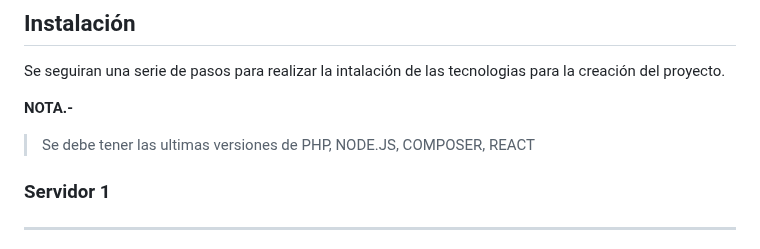
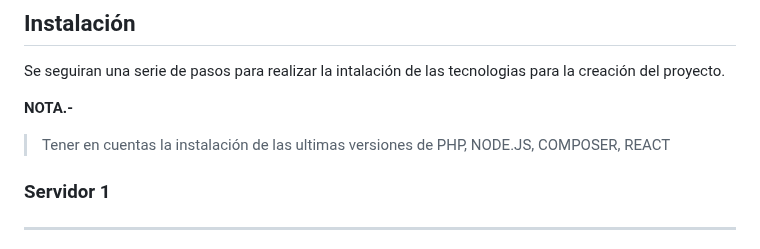
Before and after one commit to NorvicSoftware/tech-next, a Markdown page: README.md, the part around the change. GitHub-like rendering.

```diff
--- a/README.md
+++ b/README.md
@@ -104,7 +104,7 @@ Se seguiran una serie de pasos para realizar la intalación de las tecnologias p
 
 **NOTA.-**
 
-> Se debe tener las ultimas versiones de PHP, NODE.JS, COMPOSER, REACT
+> Tener en cuentas la instalación de las ultimas versiones de PHP, NODE.JS, COMPOSER, REACT
 
 ### Servidor 1
  ---
```
